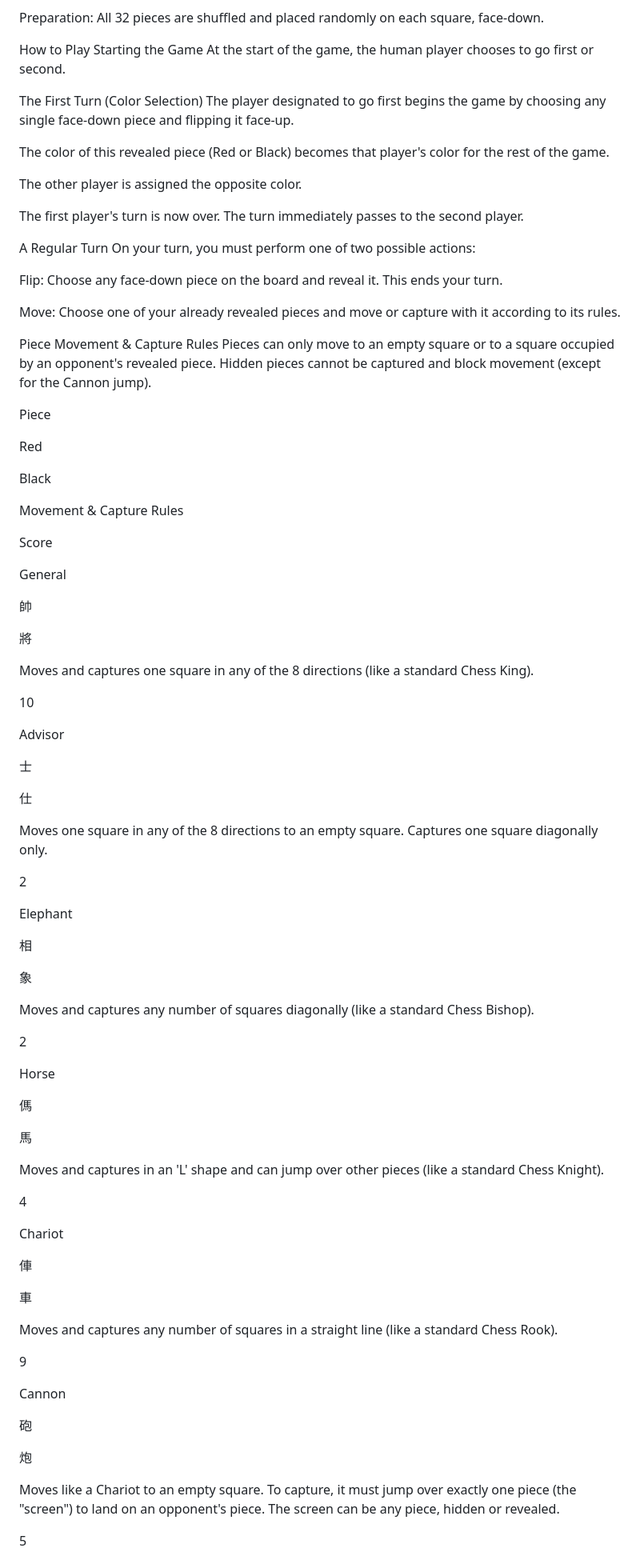
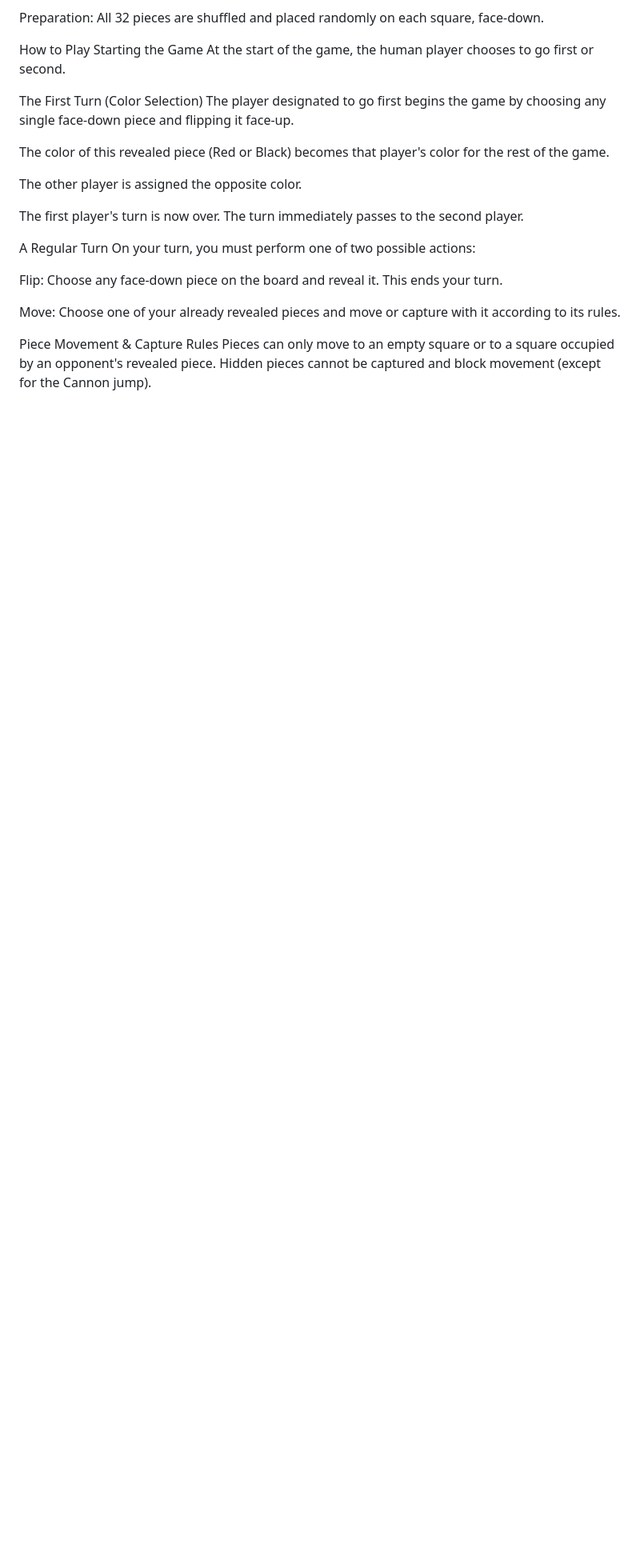
Before and after one commit to HHJPZhao/Hidden-Dragon-Chess-II-The-Rise-of-the-Archer-AI-Mode, a Markdown page: README.md, the part around the change printed below. Shown: that part at 80% size. Rendered like a GitHub page; blank space fills up the shorter version.

```diff
--- a/README.md
+++ b/README.md
@@ -41,73 +41,3 @@ Move: Choose one of your already revealed pieces and move or capture with it acc
 Piece Movement & Capture Rules
 Pieces can only move to an empty square or to a square occupied by an opponent's revealed piece. Hidden pieces cannot be captured and block movement (except for the Cannon jump).
 
-Piece
-
-Red
-
-Black
-
-Movement & Capture Rules
-
-Score
-
-General
-
-帥
-
-將
-
-Moves and captures one square in any of the 8 directions (like a standard Chess King).
-
-10
-
-Advisor
-
-士
-
-仕
-
-Moves one square in any of the 8 directions to an empty square. Captures one square diagonally only.
-
-2
-
-Elephant
-
-相
-
-象
-
-Moves and captures any number of squares diagonally (like a standard Chess Bishop).
-
-2
-
-Horse
-
-傌
-
-馬
-
-Moves and captures in an 'L' shape and can jump over other pieces (like a standard Chess Knight).
-
-4
-
-Chariot
-
-俥
-
-車
-
-Moves and captures any number of squares in a straight line (like a standard Chess Rook).
-
-9
-
-Cannon
-
-砲
-
-炮
-
-Moves like a Chariot to an empty square. To capture, it must jump over exactly one piece (the "screen") to land on an opponent's piece. The screen can be any piece, hidden or revealed.
-
-5
-
```
Also changed, not shown: other parts of README.md (+9 -19 lines).
